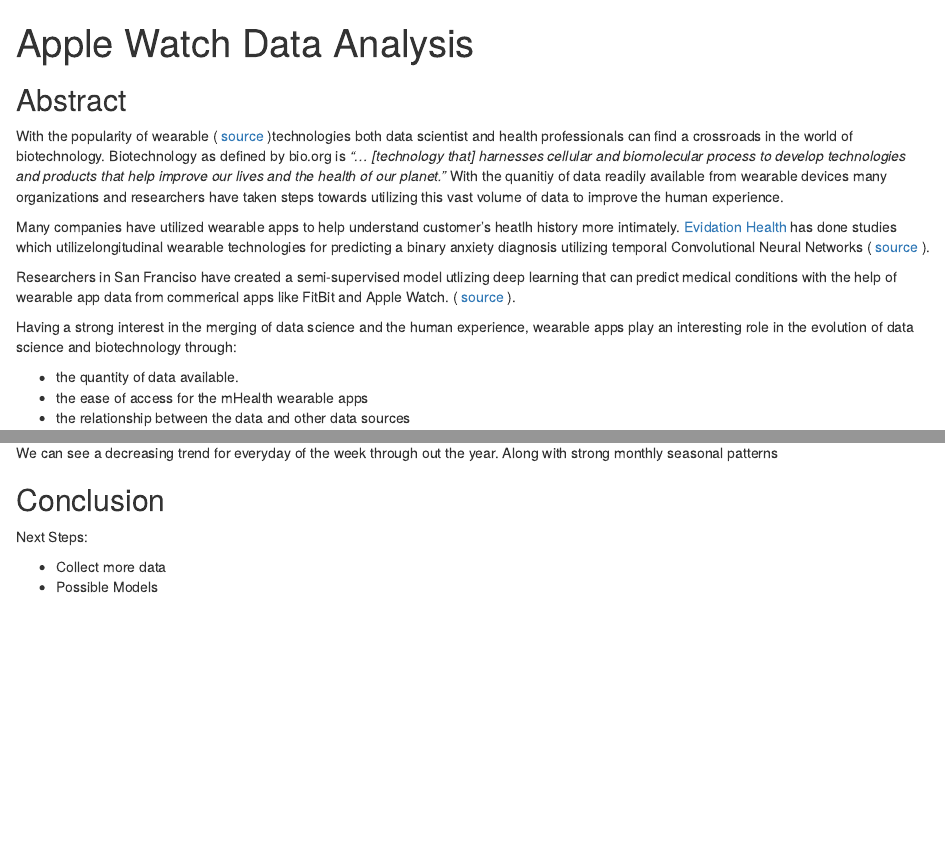
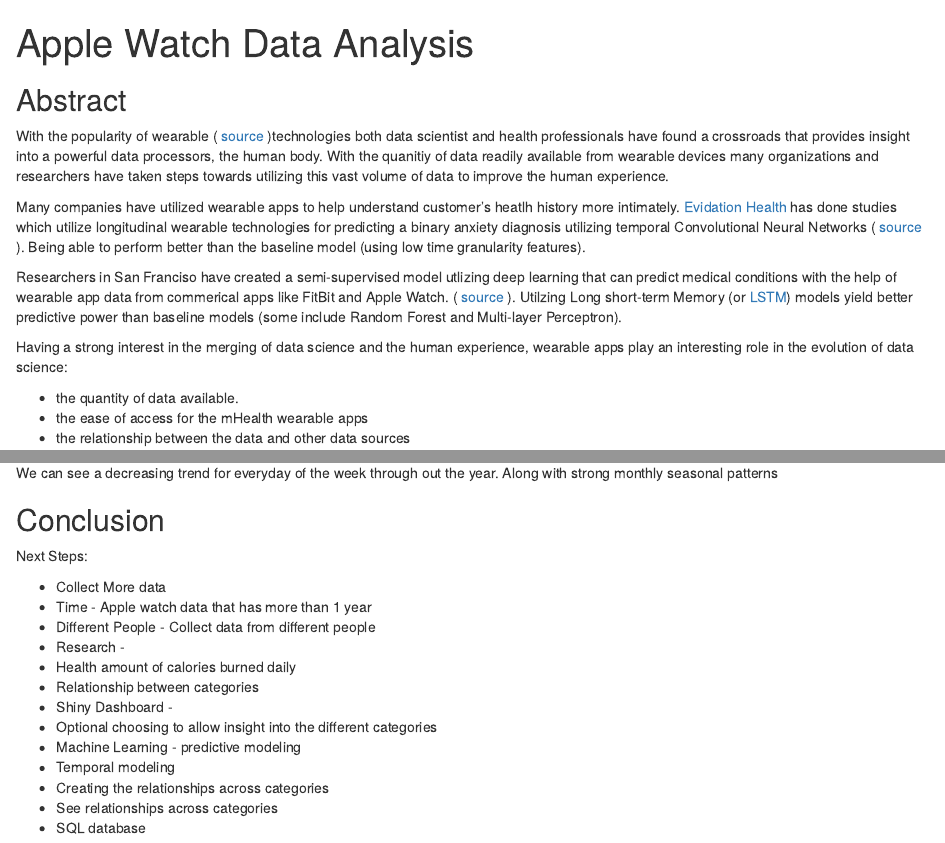
Before and after one commit to raviolli77/apple_watch_data_analysis, an R Markdown document (notebooks/appleWatchData.Rmd): the page in a window 1100 px wide, from its top, and a second part further down, joined at a grey line. The pictures show the output file notebooks/appleWatchData.html that the author committed with the source, opened offline.

Commit message:
fixing markdown

```diff
--- a/notebooks/appleWatchData.Rmd
+++ b/notebooks/appleWatchData.Rmd
@@ -9,13 +9,13 @@ knitr::opts_chunk$set(echo = TRUE)
 
 ## Abstract
 
-With the popularity of wearable ( [source](http://www.fhs.swiss/pdf/communique_170112_a.pdf) )technologies both data scientist and health professionals can find a crossroads in the world of biotechnology. Biotechnology as defined by bio.org is *"... [technology that] harnesses cellular and biomolecular process to develop technologies and products that help improve our lives and the health of our planet."* With the quanitiy of data readily available from wearable devices many organizations and researchers have taken steps towards utilizing this vast volume of data to improve the human experience.
+With the popularity of wearable ( [source](http://www.fhs.swiss/pdf/communique_170112_a.pdf) )technologies both data scientist and health professionals have found a crossroads that provides insight into a powerful data processors, the human body. With the quanitiy of data readily available from wearable devices many organizations and researchers have taken steps towards utilizing this vast volume of data to improve the human experience.
 
-Many companies have utilized wearable apps to help understand customer's heatlh history more intimately. [Evidation Health](https://evidation.com/) has done studies which utilizelongitudinal wearable technologies for predicting a binary anxiety diagnosis utilizing temporal Convolutional Neural Networks ( [source](https://evidation.com/wp-content/uploads/2017/10/observation-time-vs-performance-in-digital-phenotyping.pdf) ).
+Many companies have utilized wearable apps to help understand customer's heatlh history more intimately. [Evidation Health](https://evidation.com/) has done studies which utilize longitudinal wearable technologies for predicting a binary anxiety diagnosis utilizing temporal Convolutional Neural Networks ( [source](https://evidation.com/wp-content/uploads/2017/10/observation-time-vs-performance-in-digital-phenotyping.pdf) ). Being able to perform better than the baseline model (using low time granularity features).
 
-Researchers in San Franciso have created a semi-supervised model utlizing deep learning that can predict medical conditions with the help of wearable app data from commerical apps like FitBit and Apple Watch. ( [source](https://arxiv.org/pdf/1802.02511.pdf) ).
+Researchers in San Franciso have created a semi-supervised model utlizing deep learning that can predict medical conditions with the help of wearable app data from commerical apps like FitBit and Apple Watch. ( [source](https://arxiv.org/pdf/1802.02511.pdf) ).  Utilzing Long short-term Memory (or [LSTM](http://colah.github.io/posts/2015-08-Understanding-LSTMs/)) models yield better predictive power than baseline models (some include Random Forest and Multi-layer Perceptron).
 
-Having a strong interest in the merging of data science and the human experience, wearable apps play an interesting role in the evolution of data science and biotechnology through:
+Having a strong interest in the merging of data science and the human experience, wearable apps play an interesting role in the evolution of data science:
 
 + the quantity of data available.
 + the ease of access for the mHealth wearable apps
@@ -413,11 +411,20 @@ anon_data17 %>%
 
 We can see a decreasing trend for everyday of the week through out the year. Along with strong monthly seasonal patterns
 
-
 ## Conclusion
-
 
 Next Steps:
 
-+ Collect more data
-+ Possible Models
++ Collect More data
+  + Time - Apple watch data that has more than 1 year
+  + Different People - Collect data from different people
++ Research -
+  + Health amount of calories burned daily
+  + Relationship between categories
++ Shiny Dashboard -
+  + Optional choosing to allow insight into the different categories
++ Machine Learning - predictive modeling
+  + Temporal modeling
+  + Creating the relationships across categories
++ See relationships across categories
+  + SQL database
```
Also changed, not shown: notebooks/appleWatchData.html, notebooks/appleWatchData.Rmd (2 more changed lines).
